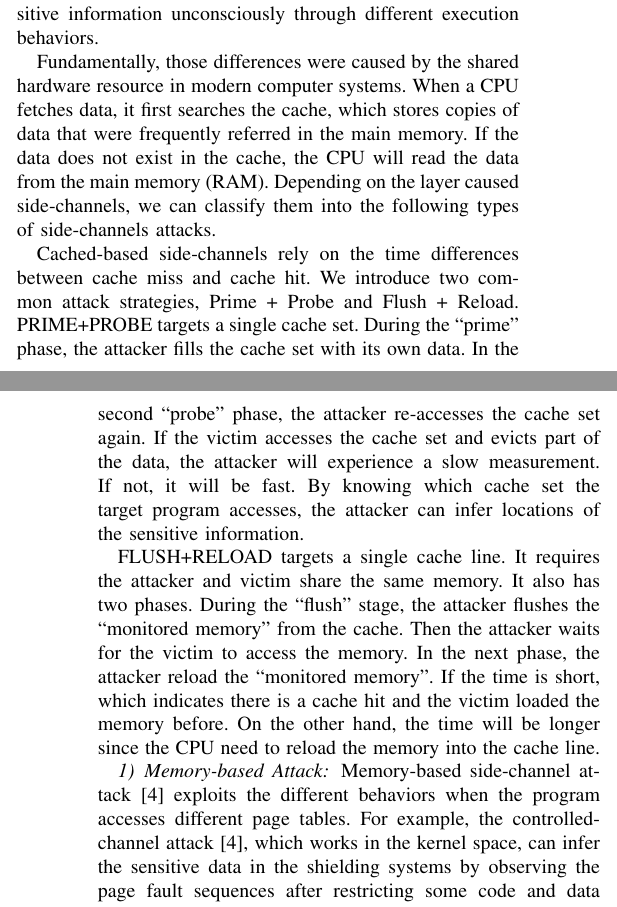
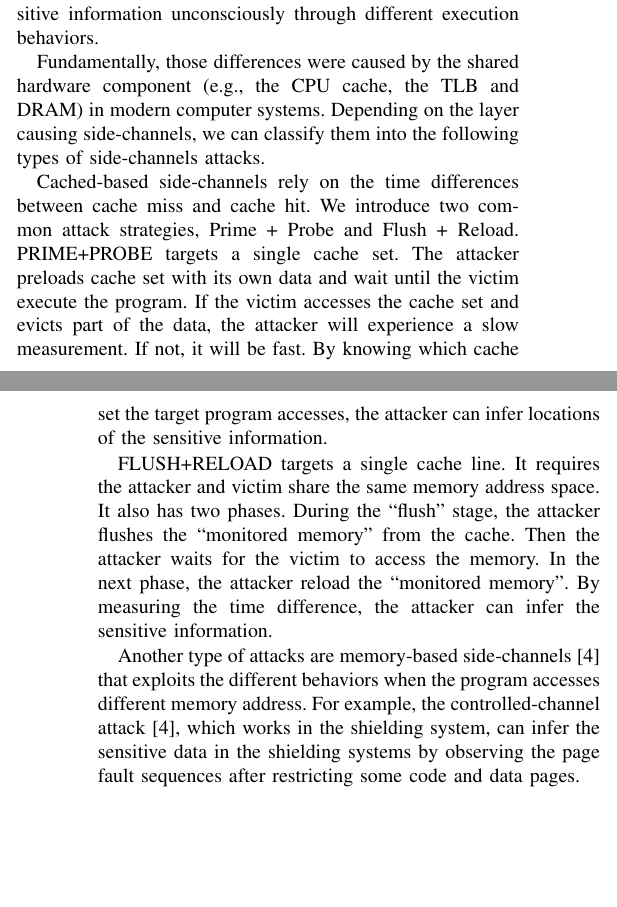
Before and after one commit to qinkunbao/QIF, a LaTeX paper (papers/SP2020_June_1/main.tex, which reads papers/SP2020_June_1/sections/background.tex): two parts of the columns of pages 2 and 3 of 12, joined at a grey line, cut so that both start at the same text, the shorter picture padded with empty space. Compiled offline with pdfLaTeX; a missing font is replaced by an installed copy or a similar font; a LaTeX package or settings file that is missing is left out.

Commit message:
udpate background

```diff
--- a/papers/SP2020_June_1/sections/background.tex
+++ b/papers/SP2020_June_1/sections/background.tex
@@ -12,45 +12,40 @@ Side-channels are information channels that can leak sensitive information
 unconsciously through different execution behaviors.
 
 Fundamentally, those differences were caused by the shared hardware
-resource in modern computer systems. When a CPU fetches data, it first searches
-the cache, which stores copies of data that were frequently referred in the main memory.
-If the data does not exist in the cache, the CPU will read the data from the main memory (RAM).
-Depending on the layer caused side-channels, we can classify them
+component (e.g., the CPU cache, the TLB and DRAM) in modern computer systems.
+Depending on the layer causing side-channels, we can classify them
 into the following types of side-channels attacks.
 
 Cached-based side-channels rely on the time differences
 between cache miss and cache hit. We introduce two common attack strategies,
 Prime + Probe and Flush + Reload.
-PRIME+PROBE targets a single cache set. During the
-``prime'' phase, the attacker fills the cache set with its own data.
-In the second ``probe'' phase, the attacker re-accesses the cache set
-again. If the victim accesses the cache set and evicts part of
+PRIME+PROBE targets a single cache set. The attacker preloads cache set with
+its own data and wait until the victim execute the program.
+If the victim accesses the cache set and evicts part of
 the data, the attacker will experience a slow measurement. If not,
 it will be fast. By knowing which cache set the target
 program accesses, the attacker can infer locations of
 the sensitive information.
 
 FLUSH+RELOAD targets a single cache line.
-It requires the attacker and victim share the same memory.
+It requires the attacker and victim share the same memory address space.
 It also has two phases. During the ``flush'' stage, the attacker
 flushes the ``monitored memory'' from the cache. Then the attacker
 waits for the victim to access the memory. In the next phase, the
-attacker reload the ``monitored memory''. If the time is short, which
-indicates there is a cache hit and the victim loaded the memory before.
-On the other hand, the time will be longer since the CPU need to reload
-the memory into the cache line.
+attacker reload the ``monitored memory''. By measuring the time difference, the
+attacker can infer the sensitive information.
 
-\subsubsection{Memory-based Attack}
-Memory-based side-channel attack~\cite{7163052} exploits the different behaviors when the
-program accesses different page tables. For example, the controlled-channel attack~\cite{7163052},
-which works in the kernel space, can infer the sensitive data in the shielding systems by
+Another type of attacks are memory-based side-channels~\cite{7163052} that exploits
+the different behaviors when the
+program accesses different memory address. For example, the controlled-channel attack~\cite{7163052},
+which works in the shielding system, can infer the sensitive data in the shielding systems by
 observing the page fault sequences after restricting some code and
 data pages.
 
 After examining the memory-based side-channels attack, we believe the root
 cause of those attacks are secret-dependent memory access and control
 flow transfers.  \fixme{This paragraph is confusing. Secret-dependent memory access and control
-  flow transfers can be cache-based side channels. We need further develop this so it is not a surprise
+flow transfers can be cache-based side channels. We need further develop this so it is not a surprise
 when it is mentioned in the next subsection. It is better to classify these into 'branch-taken-related' and 'data-accessed-related.'}
 
 %
```
